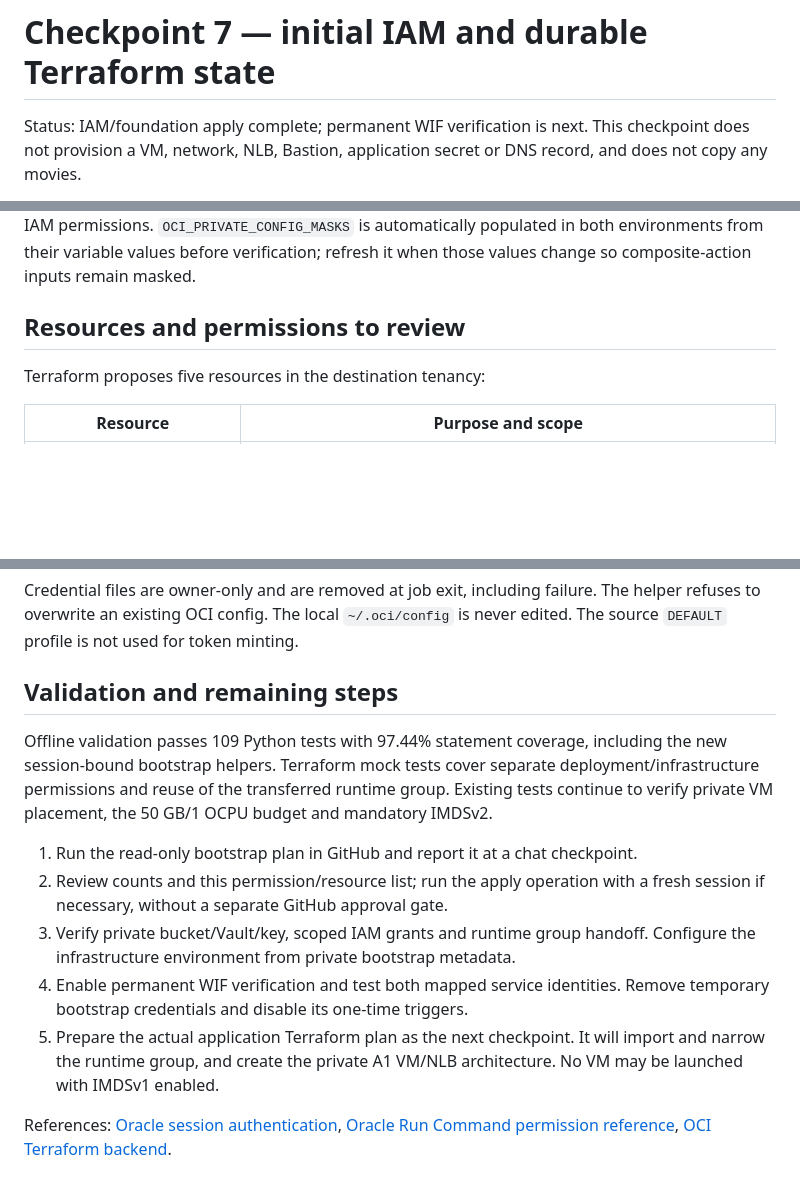
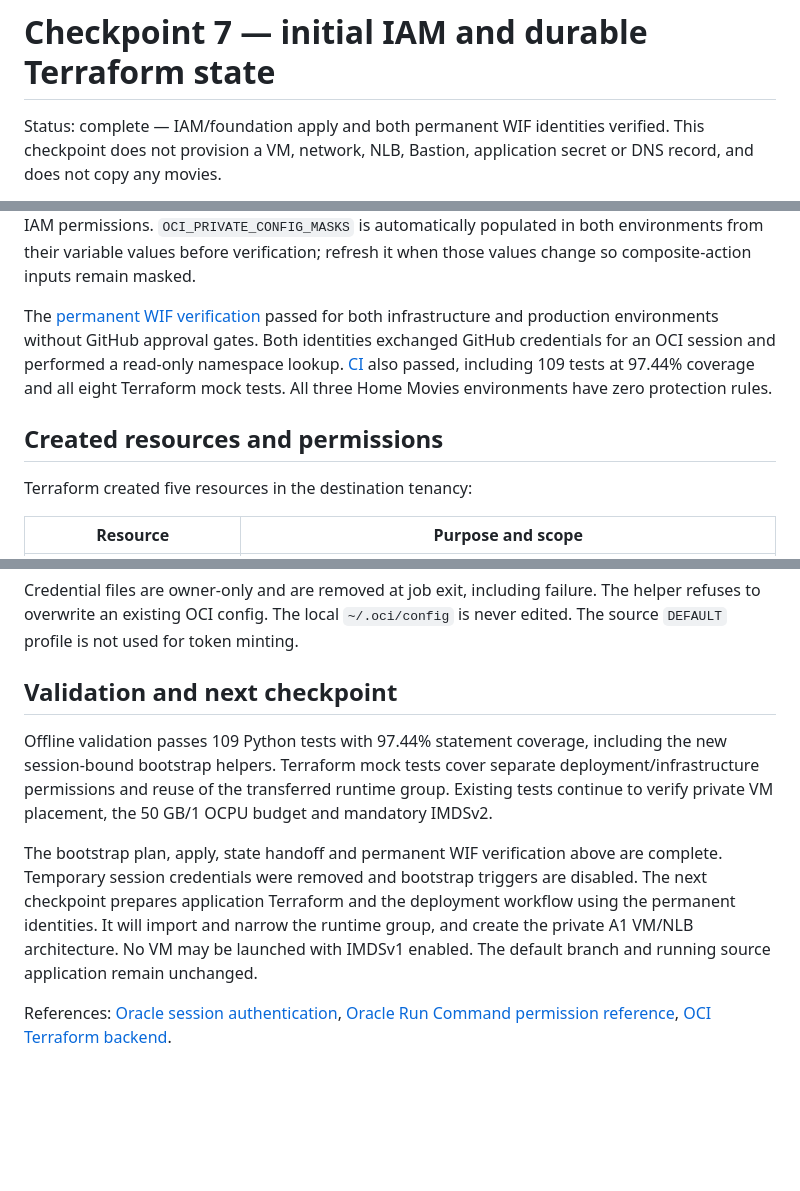
Before and after one commit to eshneken/flask-homemovies, a Markdown page: docs/checkpoint-7-iam-and-foundation.md, 3 parts joined by grey strips. Drawn GitHub-style; blank space fills up the shorter version.

Commit message:
Record completed infrastructure and federation checkpoint

```diff
--- a/docs/checkpoint-7-iam-and-foundation.md
+++ b/docs/checkpoint-7-iam-and-foundation.md
@@ -1,6 +1,6 @@
 # Checkpoint 7 — initial IAM and durable Terraform state
 
-Status: IAM/foundation apply complete; permanent WIF verification is next.
+Status: complete — IAM/foundation apply and both permanent WIF identities verified.
 This checkpoint does not provision a VM, network, NLB,
 Bastion, application secret or DNS record, and does not copy any movies.
 
@@ -33,9 +33,16 @@ mappings and IAM permissions. `OCI_PRIVATE_CONFIG_MASKS` is automatically
 populated in both environments from their variable values before verification;
 refresh it when those values change so composite-action inputs remain masked.
 
-## Resources and permissions to review
+The [permanent WIF verification](https://github.com/eshneken/flask-homemovies/actions/runs/37857979081)
+passed for both infrastructure and production environments without GitHub approval
+gates. Both identities exchanged GitHub credentials for an OCI session and
+performed a read-only namespace lookup. [CI](https://github.com/eshneken/flask-homemovies/actions/runs/37857979035)
+also passed, including 109 tests at 97.44% coverage and all eight Terraform mock
+tests. All three Home Movies environments have zero protection rules.
 
-Terraform proposes five resources in the destination tenancy:
+## Created resources and permissions
+
+Terraform created five resources in the destination tenancy:
 
 | Resource | Purpose and scope |
 |---|---|
@@ -141,7 +148,7 @@ Credential files are owner-only and are removed at job exit, including failure.
 The helper refuses to overwrite an existing OCI config. The local `~/.oci/config`
 is never edited. The source `DEFAULT` profile is not used for token minting.
 
-## Validation and remaining steps
+## Validation and next checkpoint
 
 Offline validation passes 109 Python tests with 97.44% statement coverage,
 including the new session-bound bootstrap helpers. Terraform mock tests cover
@@ -149,16 +156,12 @@ separate deployment/infrastructure permissions and reuse of the transferred
 runtime group. Existing tests continue to verify private VM placement, the
 50 GB/1 OCPU budget and mandatory IMDSv2.
 
-1. Run the read-only bootstrap plan in GitHub and report it at a chat checkpoint.
-2. Review counts and this permission/resource list; run the apply operation with
-   a fresh session if necessary, without a separate GitHub approval gate.
-3. Verify private bucket/Vault/key, scoped IAM grants and runtime group handoff.
-   Configure the infrastructure environment from private bootstrap metadata.
-4. Enable permanent WIF verification and test both mapped service identities.
-   Remove temporary bootstrap credentials and disable its one-time triggers.
-5. Prepare the actual application Terraform plan as the next checkpoint. It
-   will import and narrow the runtime group, and create the private A1 VM/NLB
-   architecture. No VM may be launched with IMDSv1 enabled.
+The bootstrap plan, apply, state handoff and permanent WIF verification above are
+complete. Temporary session credentials were removed and bootstrap triggers are
+disabled. The next checkpoint prepares application Terraform and the deployment
+workflow using the permanent identities. It will import and narrow the runtime
+group, and create the private A1 VM/NLB architecture. No VM may be launched with
+IMDSv1 enabled. The default branch and running source application remain unchanged.
 
 References: [Oracle session authentication](https://docs.oracle.com/en-us/iaas/Content/API/SDKDocs/clitoken.htm),
 [Oracle Run Command permission reference](https://docs.oracle.com/en-us/iaas/Content/Identity/Reference/corepolicyreference.htm),
```
